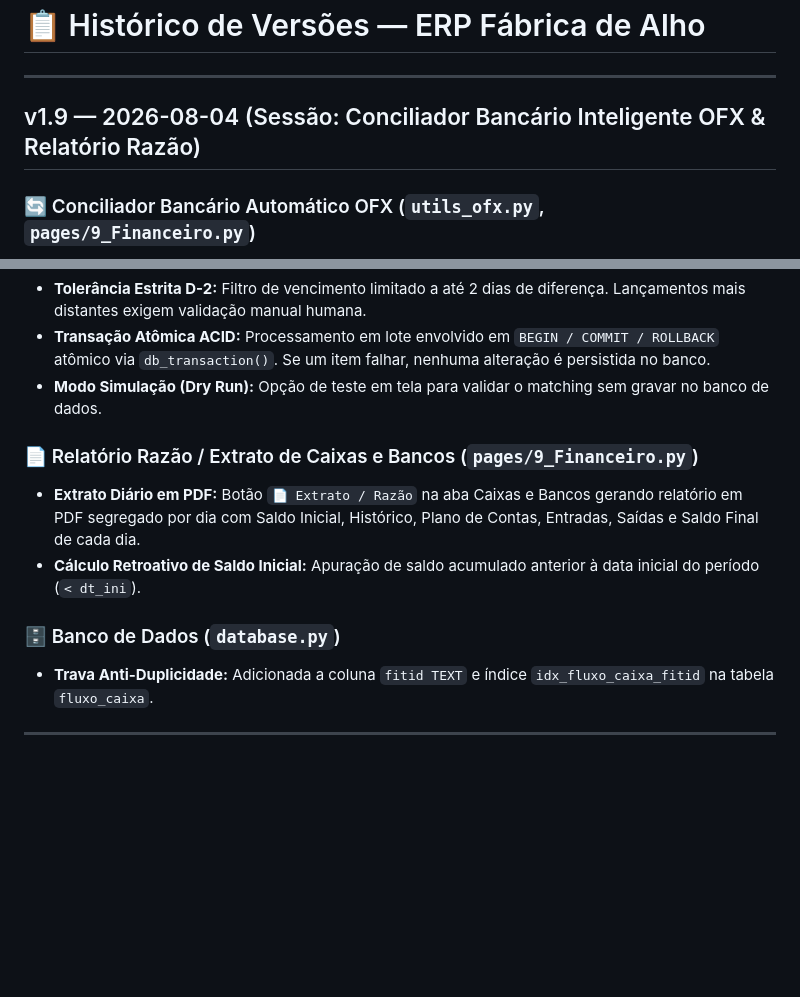
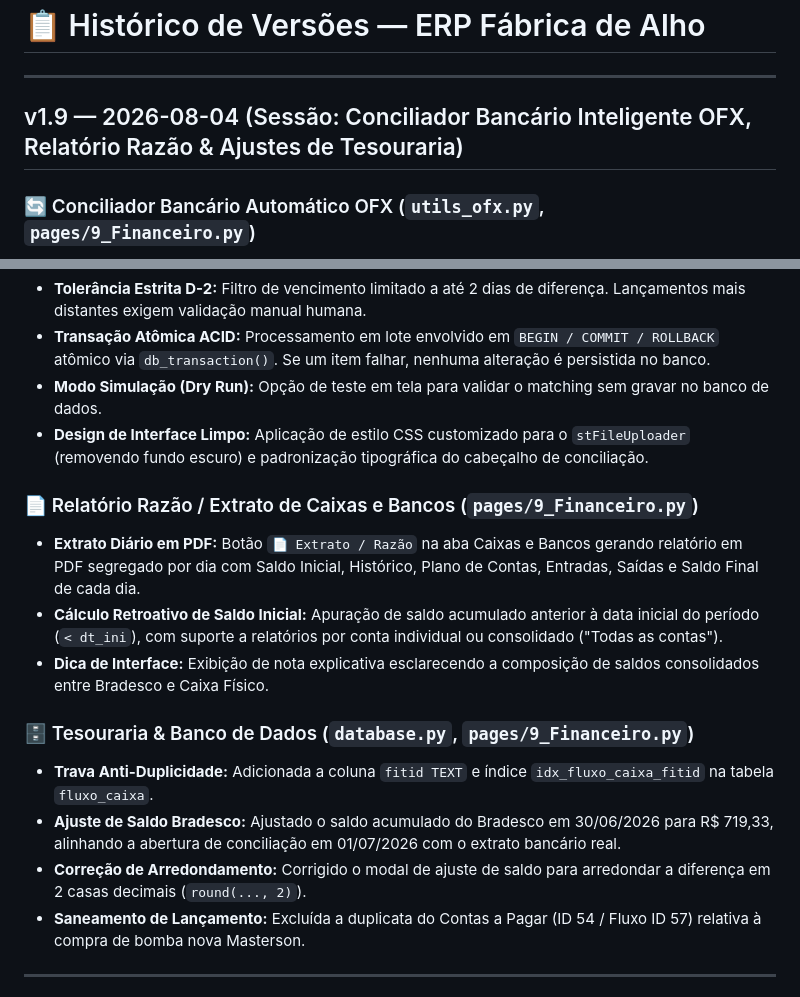
Before and after one commit to Daatel/erp-daatel, a Markdown page: CHANGELOG.md, 2 parts joined by grey strips. Rendered like a GitHub page; blank space fills up the shorter version.

Commit message:
docs: atualiza changelog v1.9 com entregas do conciliador OFX, relatorio razao e saneamento financeiro

```diff
--- a/CHANGELOG.md
+++ b/CHANGELOG.md
@@ -2,7 +2,7 @@
 
 ---
 
-## v1.9 — 2026-08-04 (Sessão: Conciliador Bancário Inteligente OFX & Relatório Razão)
+## v1.9 — 2026-08-04 (Sessão: Conciliador Bancário Inteligente OFX, Relatório Razão & Ajustes de Tesouraria)
 
 ### 🔄 Conciliador Bancário Automático OFX (`utils_ofx.py`, `pages/9_Financeiro.py`)
 - **Parser SGML/XML Resiliente:** Leitor em Python puro para arquivos `.ofx` compatível com Bradesco, Itaú, Banco do Brasil, Caixa e bancos digitais.
@@ -10,13 +10,18 @@
 - **Tolerância Estrita D-2:** Filtro de vencimento limitado a até 2 dias de diferença. Lançamentos mais distantes exigem validação manual humana.
 - **Transação Atômica ACID:** Processamento em lote envolvido em `BEGIN / COMMIT / ROLLBACK` atômico via `db_transaction()`. Se um item falhar, nenhuma alteração é persistida no banco.
 - **Modo Simulação (Dry Run):** Opção de teste em tela para validar o matching sem gravar no banco de dados.
+- **Design de Interface Limpo:** Aplicação de estilo CSS customizado para o `stFileUploader` (removendo fundo escuro) e padronização tipográfica do cabeçalho de conciliação.
 
 ### 📄 Relatório Razão / Extrato de Caixas e Bancos (`pages/9_Financeiro.py`)
 - **Extrato Diário em PDF:** Botão `📄 Extrato / Razão` na aba Caixas e Bancos gerando relatório em PDF segregado por dia com Saldo Inicial, Histórico, Plano de Contas, Entradas, Saídas e Saldo Final de cada dia.
-- **Cálculo Retroativo de Saldo Inicial:** Apuração de saldo acumulado anterior à data inicial do período (`< dt_ini`).
+- **Cálculo Retroativo de Saldo Inicial:** Apuração de saldo acumulado anterior à data inicial do período (`< dt_ini`), com suporte a relatórios por conta individual ou consolidado ("Todas as contas").
+- **Dica de Interface:** Exibição de nota explicativa esclarecendo a composição de saldos consolidados entre Bradesco e Caixa Físico.
 
-### 🗄️ Banco de Dados (`database.py`)
+### 🗄️ Tesouraria & Banco de Dados (`database.py`, `pages/9_Financeiro.py`)
 - **Trava Anti-Duplicidade:** Adicionada a coluna `fitid TEXT` e índice `idx_fluxo_caixa_fitid` na tabela `fluxo_caixa`.
+- **Ajuste de Saldo Bradesco:** Ajustado o saldo acumulado do Bradesco em 30/06/2026 para R$ 719,33, alinhando a abertura de conciliação em 01/07/2026 com o extrato bancário real.
+- **Correção de Arredondamento:** Corrigido o modal de ajuste de saldo para arredondar a diferença em 2 casas decimais (`round(..., 2)`).
+- **Saneamento de Lançamento:** Excluída a duplicata do Contas a Pagar (ID 54 / Fluxo ID 57) relativa à compra de bomba nova Masterson.
 
 ---
 
```
